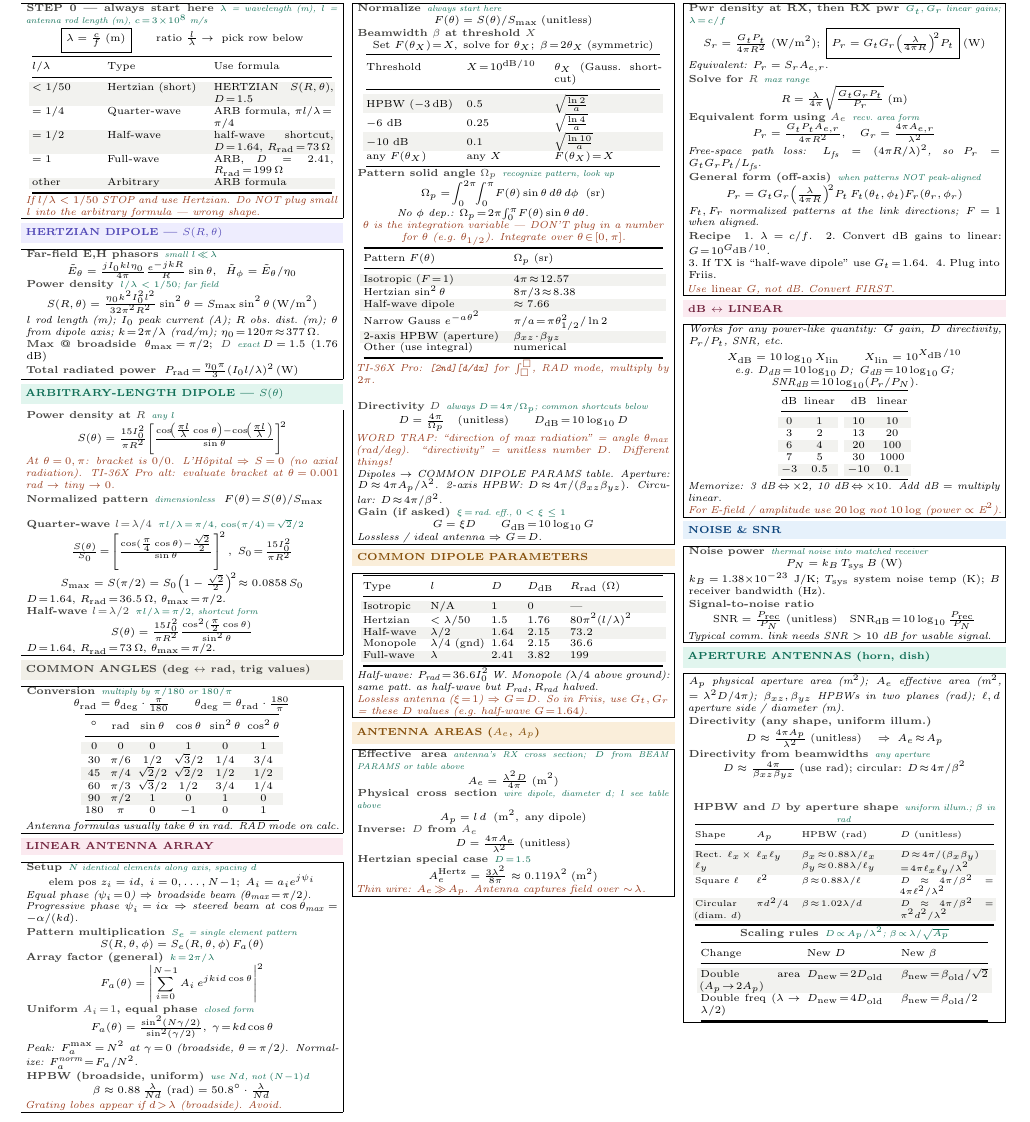
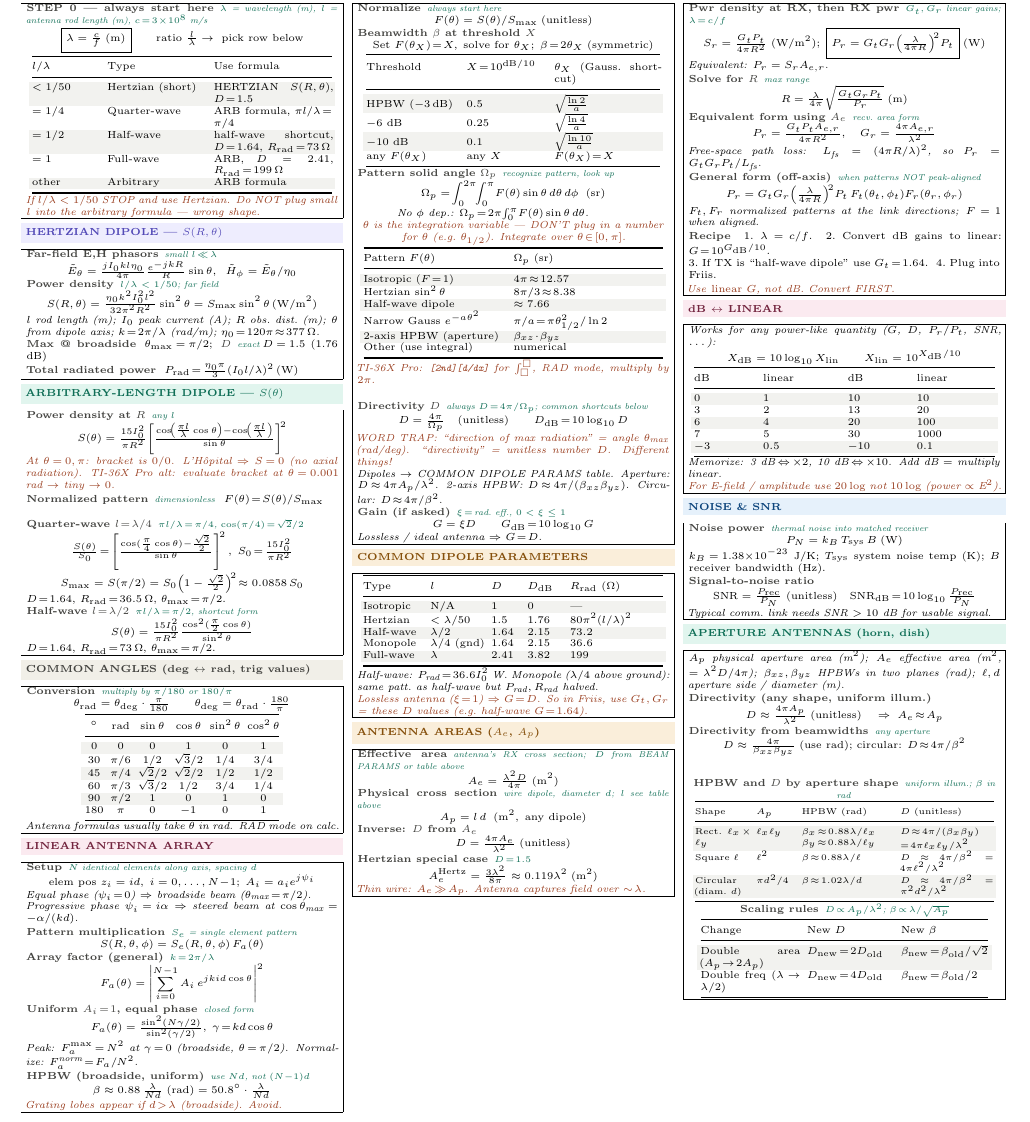
Before and after one commit to BaoPSU/ECE332-EMAG-II-Portland-State-University, a LaTeX document (Notes/Cheatsheets/Final/src/ECE332_HW4_cheatsheet.tex): part of the page, cut so that both start at the same text. Compiled offline with pdfLaTeX.

Commit message:
dB <-> LINEAR: widen table to fill column, drop redundant e.g. line

```diff
--- a/Notes/Cheatsheets/Final/src/ECE332_HW4_cheatsheet.tex
+++ b/Notes/Cheatsheets/Final/src/ECE332_HW4_cheatsheet.tex
@@ -242,10 +242,9 @@ Monopole & $\lambda/4$ (gnd) & 1.64 & 2.15 & $36.6$\\
 \vspace{1pt}
 \shead{pinkbg}{pink}{dB $\leftrightarrow$ LINEAR}
 \begin{ebox}
-\textit{Works for any power-like quantity: $G$ gain, $D$ directivity, $P_r/P_t$, SNR, etc.}
+\textit{Works for any power-like quantity ($G$, $D$, $P_r/P_t$, SNR, $\dots$):}
 \[X_{\text{dB}} = 10\log_{10}X_{\text{lin}}\qquad X_{\text{lin}} = 10^{X_{\text{dB}}/10}\]
-\textit{e.g.\ $D_{\text{dB}}\!=\!10\log_{10}D$;\, $G_{\text{dB}}\!=\!10\log_{10}G$;\, SNR$_{\text{dB}}\!=\!10\log_{10}(P_r/P_N)$.}
-{\centering\makebox[0.98\linewidth][c]{{\setlength{\tabcolsep}{2pt}\begin{tabular}{@{}cc@{\quad}cc@{}}
+{\centering\makebox[0.98\linewidth][c]{{\setlength{\tabcolsep}{2pt}\begin{tabular}{@{}p{0.20\linewidth}p{0.25\linewidth}p{0.20\linewidth}p{0.25\linewidth}@{}}
 \toprule
 dB & linear & dB & linear\\
 \midrule
```
